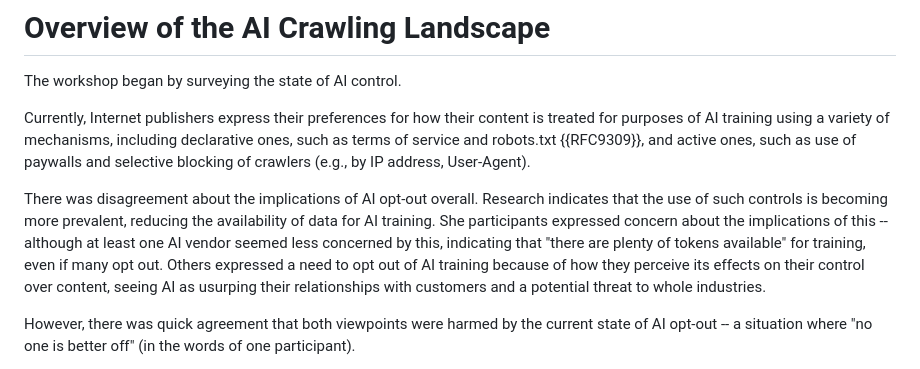
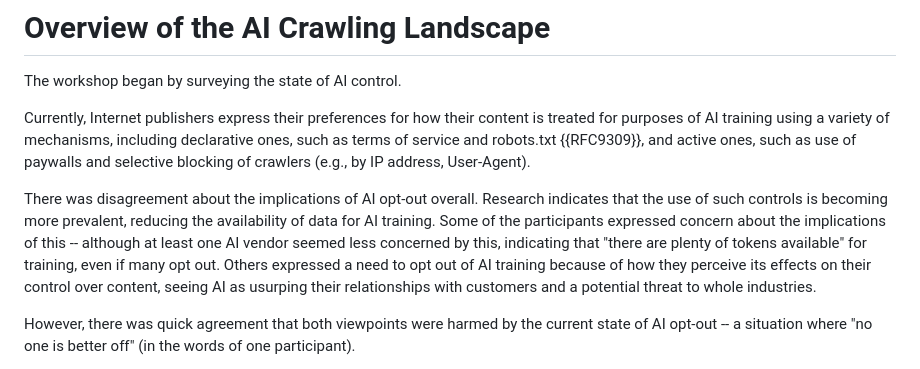
Before and after one commit to mnot/ai-control-report, a Markdown page: draft-iab-ai-control-report.md, the part around the change. Rendered like a GitHub page.

Commit message:
Small fix for Jari's input

```diff
--- a/draft-iab-ai-control-report.md
+++ b/draft-iab-ai-control-report.md
@@ -104,7 +104,7 @@ The workshop began by surveying the state of AI control.
 
 Currently, Internet publishers express their preferences for how their content is treated for purposes of AI training using a variety of mechanisms, including declarative ones, such as terms of service and robots.txt {{RFC9309}}, and active ones, such as use of paywalls and selective blocking of crawlers (e.g., by IP address, User-Agent).
 
-There was disagreement about the implications of AI opt-out overall. Research indicates that the use of such controls is becoming more prevalent, reducing the availability of data for AI training. She participants expressed concern about the implications of this -- although at least one AI vendor seemed less concerned by this, indicating that "there are plenty of tokens available" for training, even if many opt out. Others expressed a need to opt out of AI training because of how they perceive its effects on their control over content, seeing AI as usurping their relationships with customers and a potential threat to whole industries.
+There was disagreement about the implications of AI opt-out overall. Research indicates that the use of such controls is becoming more prevalent, reducing the availability of data for AI training. Some of the participants expressed concern about the implications of this -- although at least one AI vendor seemed less concerned by this, indicating that "there are plenty of tokens available" for training, even if many opt out. Others expressed a need to opt out of AI training because of how they perceive its effects on their control over content, seeing AI as usurping their relationships with customers and a potential threat to whole industries.
 
 However, there was quick agreement that both viewpoints were harmed by the current state of AI opt-out -- a situation where "no one is better off" (in the words of one participant).
 
```
